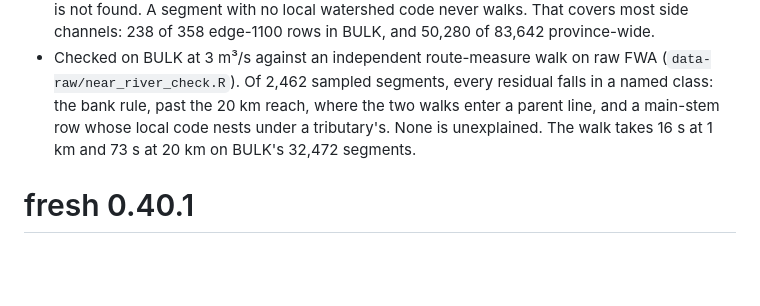
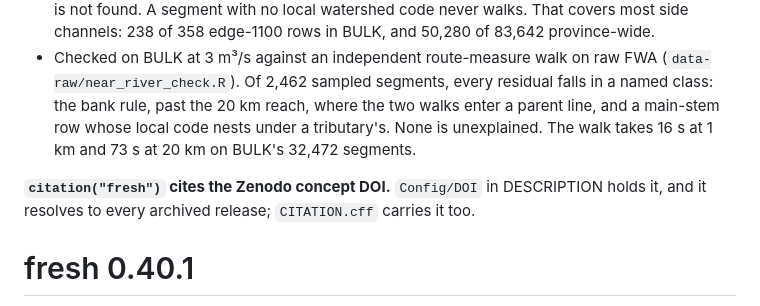
Before and after one commit to NewGraphEnvironment/fresh, a Markdown page: NEWS.md, the part around the change. GitHub-like rendering; blank space fills up the shorter version.

Commit message:
NEWS: concept DOI line for v0.41.0
Co-Authored-By: Claude Opus 5.5 <noreply@anthropic.com>
Claude-Session: https://claude.ai/code/session_01WJE2szSCkeV9R3qKhuSwyx

```diff
--- a/NEWS.md
+++ b/NEWS.md
@@ -11,6 +11,8 @@ Closes [#259](https://github.com/NewGraphEnvironment/fresh/issues/259).
 - Two consequences to know. A `thresholds: false` rule with `near_river` has no gradient test unless it carries `gradient:`. Under `mad`, a species with no MAD range now qualifies through `near_river` where a river is near.
 - Limits: the walk sees only the table, one watershed group, so a river beyond the group's outlet is not found. A segment with no local watershed code never walks. That covers most side channels: 238 of 358 edge-1100 rows in BULK, and 50,280 of 83,642 province-wide.
 - Checked on BULK at 3 m³/s against an independent route-measure walk on raw FWA (`data-raw/near_river_check.R`). Of 2,462 sampled segments, every residual falls in a named class: the bank rule, past the 20 km reach, where the two walks enter a parent line, and a main-stem row whose local code nests under a tributary's. None is unexplained. The walk takes 16 s at 1 km and 73 s at 20 km on BULK's 32,472 segments.
+
+**`citation("fresh")` cites the Zenodo concept DOI.** `Config/DOI` in DESCRIPTION holds it, and it resolves to every archived release; `CITATION.cff` carries it too.
 
 # fresh 0.40.1
 
```
